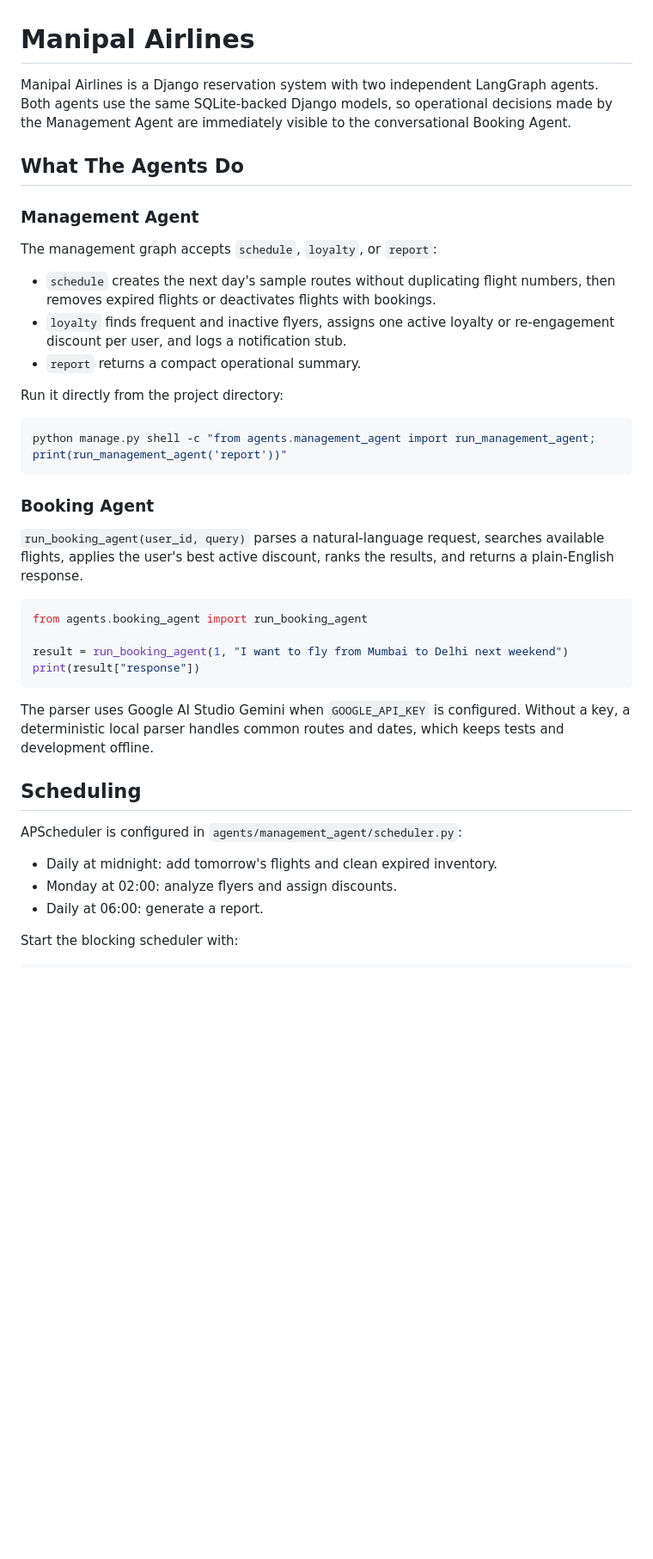
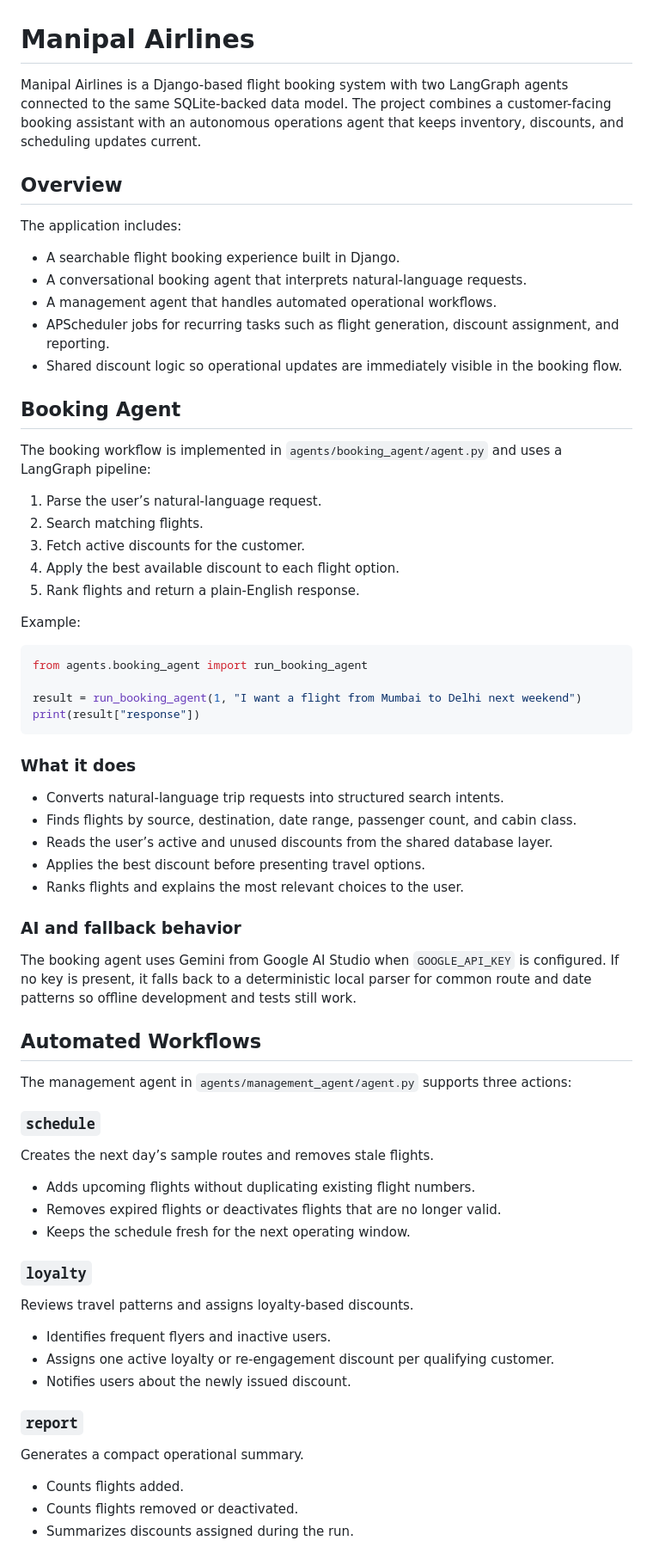
Before and after one commit to gingerale911/Airline_Reservation_System, a Markdown page: README.md, the part around one of its changes. Shown at 86% size. Drawn GitHub-style; blank space fills up the shorter version.

Commit message:
Update README for booking agent and automation workflows

````diff
--- a/README.md
+++ b/README.md
@@ -1,42 +1,73 @@
 # Manipal Airlines
 
-Manipal Airlines is a Django reservation system with two independent LangGraph agents. Both agents use the same SQLite-backed Django models, so operational decisions made by the Management Agent are immediately visible to the conversational Booking Agent.
+Manipal Airlines is a Django-based flight booking system with two LangGraph agents connected to the same SQLite-backed data model. The project combines a customer-facing booking assistant with an autonomous operations agent that keeps inventory, discounts, and scheduling updates current.
 
-## What The Agents Do
+## Overview
 
-### Management Agent
+The application includes:
 
-The management graph accepts `schedule`, `loyalty`, or `report`:
+- A searchable flight booking experience built in Django.
+- A conversational booking agent that interprets natural-language requests.
+- A management agent that handles automated operational workflows.
+- APScheduler jobs for recurring tasks such as flight generation, discount assignment, and reporting.
+- Shared discount logic so operational updates are immediately visible in the booking flow.
 
-- `schedule` creates the next day's sample routes without duplicating flight numbers, then removes expired flights or deactivates flights with bookings.
-- `loyalty` finds frequent and inactive flyers, assigns one active loyalty or re-engagement discount per user, and logs a notification stub.
-- `report` returns a compact operational summary.
+## Booking Agent
 
-Run it directly from the project directory:
+The booking workflow is implemented in `agents/booking_agent/agent.py` and uses a LangGraph pipeline:
 
-```bash
-python manage.py shell -c "from agents.management_agent import run_management_agent; print(run_management_agent('report'))"
-```
+1. Parse the user’s natural-language request.
+2. Search matching flights.
+3. Fetch active discounts for the customer.
+4. Apply the best available discount to each flight option.
+5. Rank flights and return a plain-English response.
 
-### Booking Agent
-
-`run_booking_agent(user_id, query)` parses a natural-language request, searches available flights, applies the user's best active discount, ranks the results, and returns a plain-English response.
+Example:
 
 ```python
 from agents.booking_agent import run_booking_agent
 
-result = run_booking_agent(1, "I want to fly from Mumbai to Delhi next weekend")
+result = run_booking_agent(1, "I want a flight from Mumbai to Delhi next weekend")
 print(result["response"])
 ```
 
-The parser uses Google AI Studio Gemini when `GOOGLE_API_KEY` is configured. Without a key, a deterministic local parser handles common routes and dates, which keeps tests and development offline.
+### What it does
 
-## Scheduling
+- Converts natural-language trip requests into structured search intents.
+- Finds flights by source, destination, date range, passenger count, and cabin class.
+- Reads the user’s active and unused discounts from the shared database layer.
+- Applies the best discount before presenting travel options.
+- Ranks flights and explains the most relevant choices to the user.
 
-APScheduler is configured in `agents/management_agent/scheduler.py`:
+### AI and fallback behavior
 
-- Daily at midnight: add tomorrow's flights and clean expired inventory.
-- Monday at 02:00: analyze flyers and assign discounts.
-- Daily at 06:00: generate a report.
+The booking agent uses Gemini from Google AI Studio when `GOOGLE_API_KEY` is configured. If no key is present, it falls back to a deterministic local parser for common route and date patterns so offline development and tests still work.
 
-Start the blocking scheduler with:
+## Automated Workflows
+
+The management agent in `agents/management_agent/agent.py` supports three actions:
+
+### `schedule`
+
+Creates the next day’s sample routes and removes stale flights.
+
+- Adds upcoming flights without duplicating existing flight numbers.
+- Removes expired flights or deactivates flights that are no longer valid.
+- Keeps the schedule fresh for the next operating window.
+
+### `loyalty`
+
+Reviews travel patterns and assigns loyalty-based discounts.
+
+- Identifies frequent flyers and inactive users.
+- Assigns one active loyalty or re-engagement discount per qualifying customer.
+- Notifies users about the newly issued discount.
+
+### `report`
+
+Generates a compact operational summary.
+
+- Counts flights added.
+- Counts flights removed or deactivated.
+- Summarizes discounts assigned during the run.
+
````
Also changed, not shown: other parts of README.md (+35 -12 lines).
